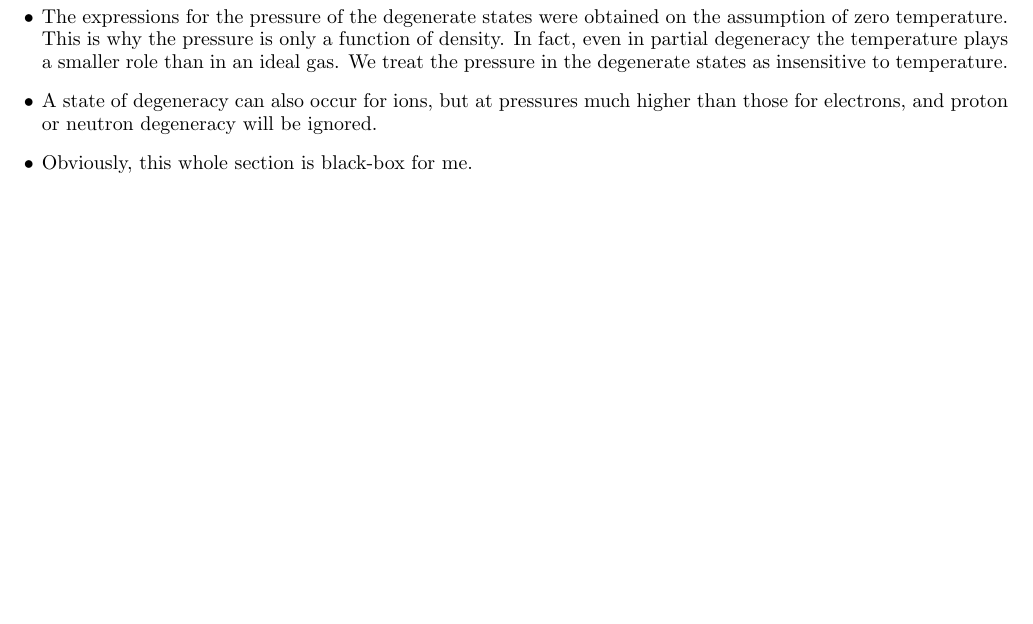
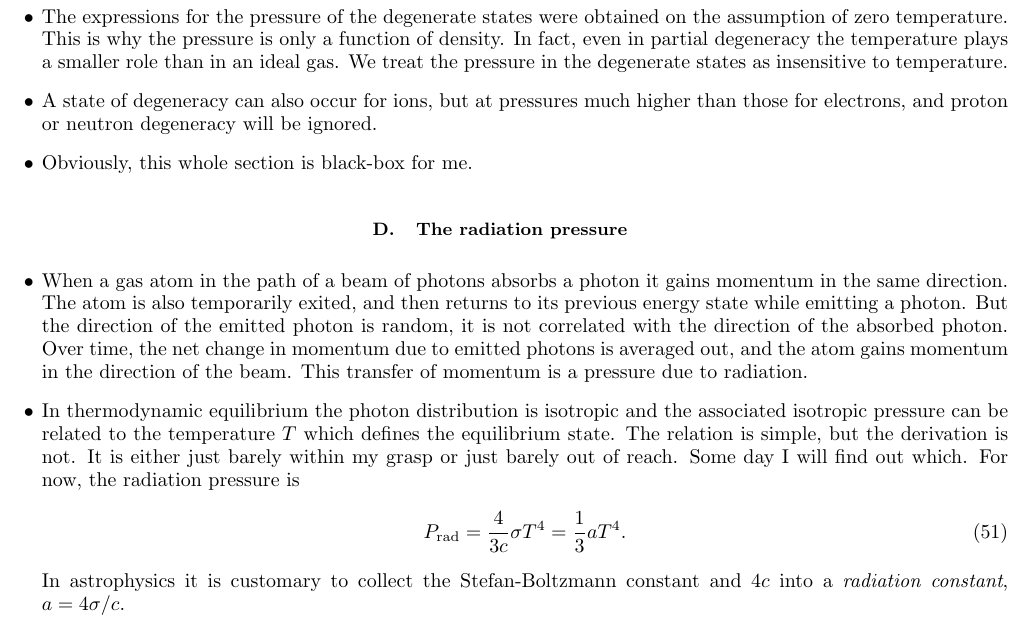
Before and after one commit to nmovshov/starz, a LaTeX paper (starz.tex): part of page 11 of 11, cut so that both start at the same text, the shorter picture padded with empty space. Compiled offline with pdfLaTeX.

Commit message:
okay gave up for now on deriving P_rad

```diff
--- a/starz.tex
+++ b/starz.tex
@@ -732,4 +730,26 @@ ignored.
 \item Obviously, this whole section is black-box for me.
 \end{itemize}
 
+\subsection{The radiation pressure}
+\begin{itemize}
+\item When a gas atom in the path of a beam of photons absorbs a photon it gains
+momentum in the same direction. The atom is also temporarily exited, and then
+returns to its previous energy state while emitting a photon. But the direction
+of the emitted photon is random, it is not correlated with the direction of the
+absorbed photon. Over time, the net change in momentum due to emitted photons is
+averaged out, and the atom gains momentum in the direction of the beam. This
+transfer of momentum is a pressure due to radiation.
+
+\item In thermodynamic equilibrium the photon distribution is isotropic and the
+associated isotropic pressure can be related to the temperature $T$ which
+defines the equilibrium state. The relation is simple, but the derivation is
+not. It is either just barely within my grasp or just barely out of reach. Some
+day I will find out which. For now, the radiation pressure is
+\begin{equation}
+P\sub{rad} = \frac{4}{3c}\sigma{}T^4 = \frac{1}{3}aT^4.
+\end{equation}
+In astrophysics it is customary to collect the Stefan-Boltzmann constant and
+$4c$ into a \emph{radiation constant}, $a=4\sigma/c$.
+\end{itemize}
+
 \end{document}
```
Also changed, not shown: starz.tex (2 more changed lines).
